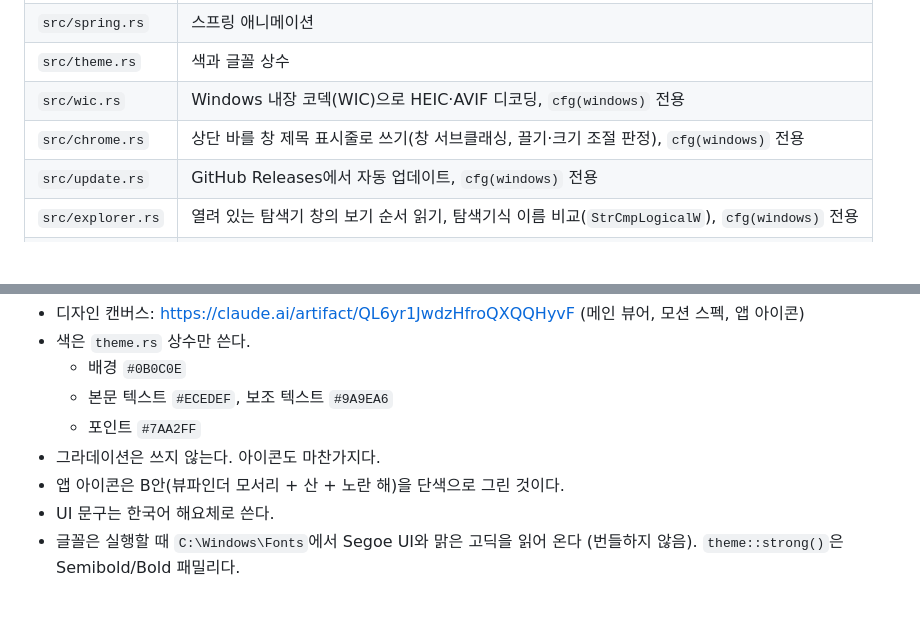
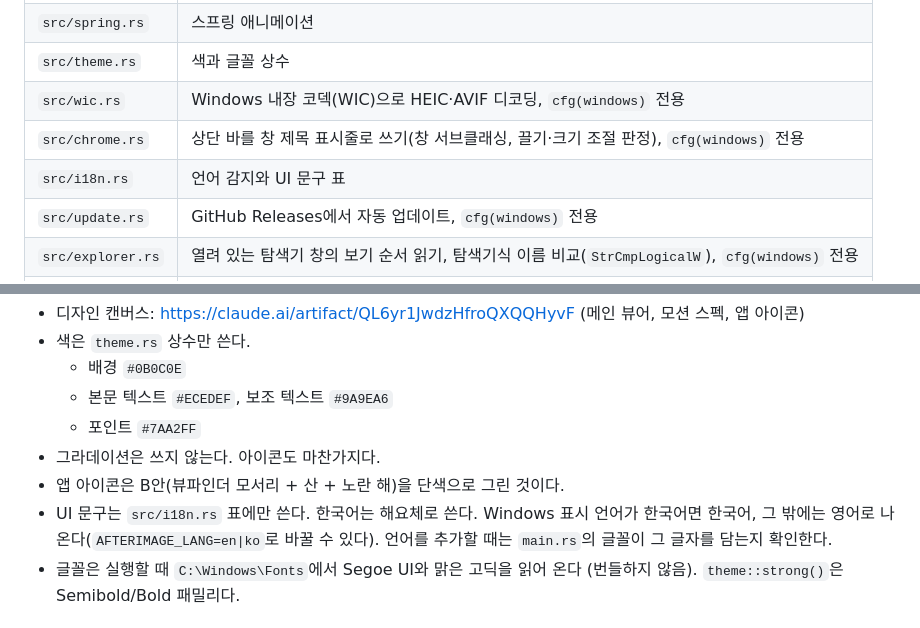
Before and after one commit to Hoyeom/afterimage, a Markdown page: CLAUDE.md, 2 parts joined by grey strips. Rendered like a GitHub page; blank space fills up the shorter version.

```diff
--- a/CLAUDE.md
+++ b/CLAUDE.md
@@ -23,6 +23,7 @@ Windows용 이미지 뷰어. Rust + eframe/egui 0.37 (wgpu 백엔드).
 | `src/theme.rs` | 색과 글꼴 상수 |
 | `src/wic.rs` | Windows 내장 코덱(WIC)으로 HEIC·AVIF 디코딩, `cfg(windows)` 전용 |
 | `src/chrome.rs` | 상단 바를 창 제목 표시줄로 쓰기(창 서브클래싱, 끌기·크기 조절 판정), `cfg(windows)` 전용 |
+| `src/i18n.rs` | 언어 감지와 UI 문구 표 |
 | `src/update.rs` | GitHub Releases에서 자동 업데이트, `cfg(windows)` 전용 |
 | `src/explorer.rs` | 열려 있는 탐색기 창의 보기 순서 읽기, 탐색기식 이름 비교(`StrCmpLogicalW`), `cfg(windows)` 전용 |
 | `build.rs` | exe에 아이콘·버전 정보 넣기 (winresource) |
@@ -74,7 +75,7 @@ Windows용 이미지 뷰어. Rust + eframe/egui 0.37 (wgpu 백엔드).
   - 포인트 `#7AA2FF`
 - 그라데이션은 쓰지 않는다. 아이콘도 마찬가지다.
 - 앱 아이콘은 B안(뷰파인더 모서리 + 산 + 노란 해)을 단색으로 그린 것이다.
-- UI 문구는 한국어 해요체로 쓴다.
+- UI 문구는 `src/i18n.rs` 표에만 쓴다. 한국어는 해요체로 쓴다. Windows 표시 언어가 한국어면 한국어, 그 밖에는 영어로 나온다(`AFTERIMAGE_LANG=en|ko`로 바꿀 수 있다). 언어를 추가할 때는 `main.rs`의 글꼴이 그 글자를 담는지 확인한다.
 - 글꼴은 실행할 때 `C:\Windows\Fonts`에서 Segoe UI와 맑은 고딕을 읽어 온다 (번들하지 않음). `theme::strong()`은 Semibold/Bold 패밀리다.
 
 ## 형식 지원
```
Also changed, not shown: README.ko.md (added, +74 -0 lines), README.md (+51 -49 lines), docs/screenshot.png (added), 7 other files.
